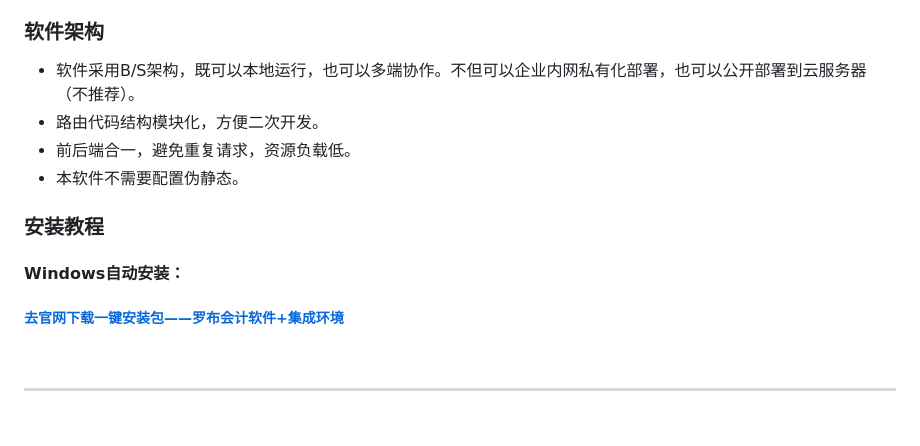
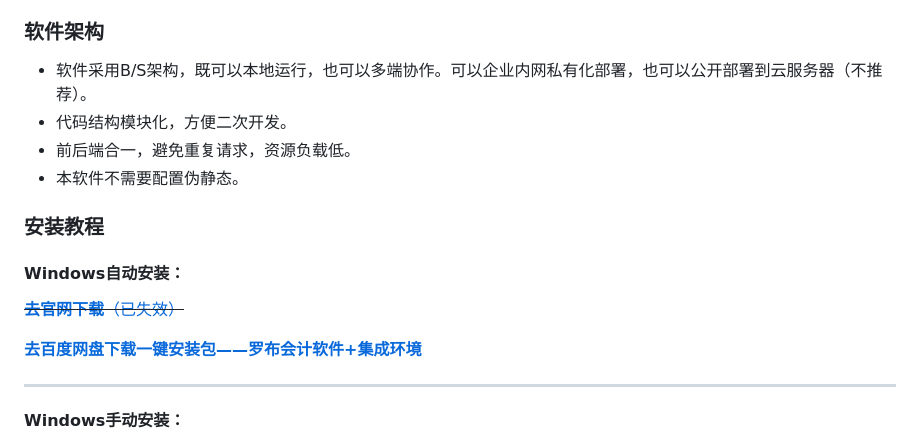
Before and after one commit to huayuprophet/LuoBu-Accounting-Software, a Markdown page: README.md, the part around one of its changes. Drawn GitHub-style.

```diff
--- a/README.md
+++ b/README.md
@@ -46,8 +47,8 @@
 
 ### 软件架构
 
-- 软件采用B/S架构，既可以本地运行，也可以多端协作。不但可以企业内网私有化部署，也可以公开部署到云服务器（不推荐）。
-- 路由代码结构模块化，方便二次开发。
+- 软件采用B/S架构，既可以本地运行，也可以多端协作。可以企业内网私有化部署，也可以公开部署到云服务器（不推荐）。
+- 代码结构模块化，方便二次开发。
 - 前后端合一，避免重复请求，资源负载低。
 - 本软件不需要配置伪静态。
 
@@ -55,9 +56,9 @@
 
 #### Windows自动安装：
 
-##### [去官网下载一键安装包——罗布会计软件+集成环境](http://www.accsoft2008.com/ "点这里一键安装Windows罗布会计软件+PHP+Mysql集成环境")
+~~[**去官网下载**（已失效）](http://www.accsoft2008.com/ "点这里一键安装Windows罗布会计软件+PHP+Mysql集成环境")~~
 
-<br/>
+[**去百度网盘下载一键安装包——罗布会计软件+集成环境**](https://pan.baidu.com/s/1Uz5u8FOAPaAeDw-v1aThXQ?pwd=1234)
 
 ***
 
```
Also changed, not shown: other parts of README.md (+22 -21 lines).
